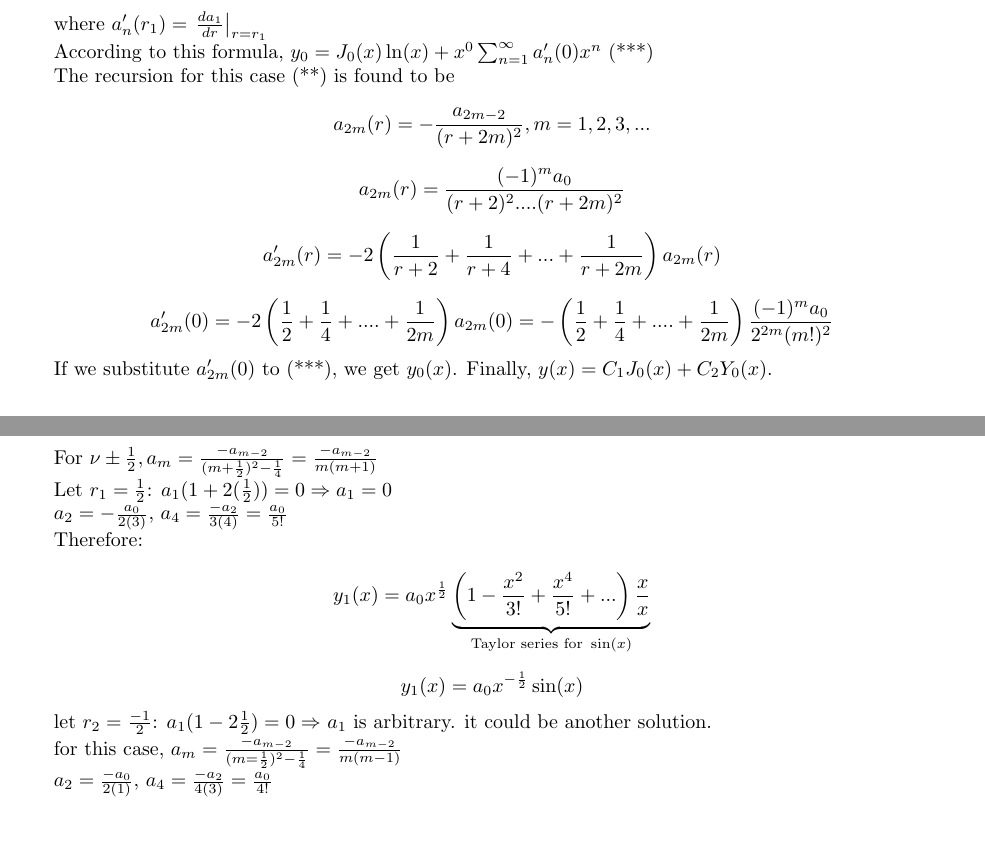
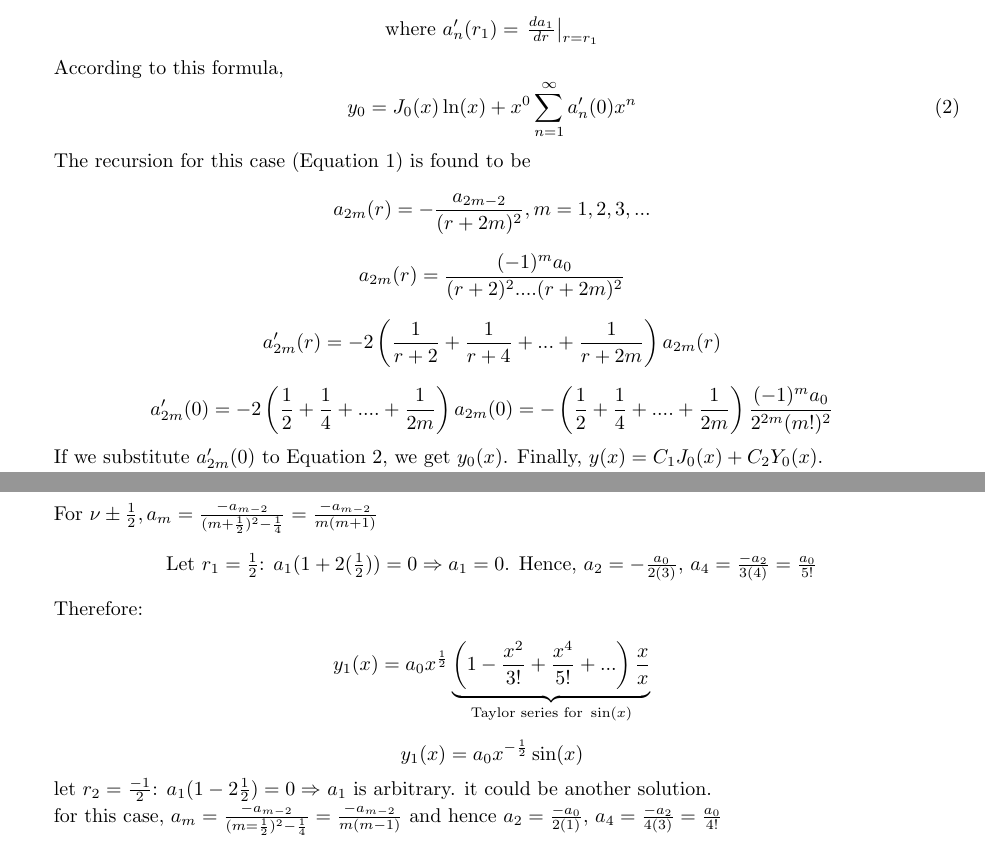
Before and after one commit to ashtanmistal/MATH-316-Notes, a LaTeX document (Lecture05/main.tex): two parts of pages 2 and 3 of 4, joined at a grey line, cut so that both start at the same text. Compiled offline with pdfLaTeX.

Commit message:
Fix some diagrams and equations in lectures 5, 6, and 7

```diff
--- a/Lecture05/main.tex
+++ b/Lecture05/main.tex
@@ -85,12 +89,18 @@ How about $Y_\nu (x)$?
 Similar to Euler's equation (Refer to section 5.4 of the textbook), the second solution for repeated roots is:
 
 $$y_2 (x) = y_1(x) \ln(x) + x^{r_1} \sum_{n = 1}^\infty a_n ' (r_1) x^n$$
+\begin{center}
+    where $a_n ' (r_1) = \left. \frac{d a_1}{dr} \right|_{r = r_1}$
+\end{center}
 
-where $a_n ' (r_1) = \left. \frac{d a_1}{dr} \right|_{r = r_1}$
 
-According to this formula, $y_0 = J_0 (x) \ln(x) + x^{0} \sum_{n = 1}^\infty a_n' (0) x^n$ (***)
+According to this formula,
+\begin{equation}
+\label{y naught for repeated roots}
+    y_0 = J_0 (x) \ln(x) + x^{0} \sum_{n = 1}^\infty a_n' (0) x^n
+\end{equation}
 
-The recursion for this case (**) is found to be
+The recursion for this case (Equation \ref{Recursive Relation}) is found to be
 
 $$a_{2m} (r) = - \frac{a_{2m-2}}{(r + 2m)^2}, m = 1,2,3,...$$
 
@@ -102,7 +112,7 @@ $$a_{2m}' (0) = -2 \left( \frac{1}{2} + \frac{1}{4} + .... + \frac{1}{2m} \right
 
 %\includegraphics[width = 0.8 \textwidth]{image3.png}
 
-If we substitute $a_{2m}'(0)$ to (***), we get $y_0 (x)$. Finally, $y(x) = C_1 J_0 (x) + C_2 Y_0 (x)$.
+If we substitute $a_{2m}'(0)$ to Equation \ref{y naught for repeated roots}, we get $y_0 (x)$. Finally, $y(x) = C_1 J_0 (x) + C_2 Y_0 (x)$.
 
 Graphing the solution:
 
@@ -126,9 +136,9 @@ $$x^{m+r} | -a_m (r^2 + 2r + 1 - \nu^2) = a_{m=2} \Rightarrow a_m = \frac{-a_{m-
 
 For $\nu \pm \frac{1}{2}, a_m = \frac{-a_{m-2}}{(m+\frac{1}{2})^2 - \frac{1}{4}} = \frac{-a_{m-2}}{m(m+1)}$
 
-Let $r_1 = \frac{1}{2}$: $a_1 (1 + 2 (\frac{1}{2})) = 0 \Rightarrow a_1 = 0$
-
-$a_2 = - \frac{a_0}{2(3)}$, $a_4 = \frac{-a_2}{3(4)} = \frac{a_0}{5!}$
+\begin{center}
+Let $r_1 = \frac{1}{2}$: $a_1 (1 + 2 (\frac{1}{2})) = 0 \Rightarrow a_1 = 0$. Hence, $a_2 = - \frac{a_0}{2(3)}$, $a_4 = \frac{-a_2}{3(4)} = \frac{a_0}{5!}$
+\end{center}
 
 Therefore:
 
@@ -139,9 +149,7 @@ $$y_1(x) = a_0 x^{- \frac{1}{2}} \sin(x)$$
 let $r_2 = \frac{-1}{2}$: $a_1 (1 - 2 \frac{1}{2}) = 0 \Rightarrow$ $a_1$ is arbitrary. it could be another solution.
 
 
-for this case, $a_m = \frac{-a_{m - 2}}{(m = \frac{1}{2})^2 - \frac{1}{4}} = \frac{-a_{m - 2}}{m(m-1)}$
-
-$a_2 = \frac{-a_0}{2(1)}$, $a_4 = \frac{-a_2}{4(3)} = \frac{a_0}{4!}$
+for this case, $a_m = \frac{-a_{m - 2}}{(m = \frac{1}{2})^2 - \frac{1}{4}} = \frac{-a_{m - 2}}{m(m-1)}$ and hence $a_2 = \frac{-a_0}{2(1)}$, $a_4 = \frac{-a_2}{4(3)} = \frac{a_0}{4!}$
 
 $$\Rightarrow y_x(x) = a_0 x^{\frac{-1}{2}} \left(1 - \frac{x^2}{2!} + \frac{x^4}{4!} - ... \right) = a_0 x^{- \frac{1}{2}} \cos(x)$$
 
```
Also changed, not shown: Lecture07/main.tex (+1 -1 lines), Lecture07/image8.png (added), Lecture05/main.tex (18 more changed lines).
